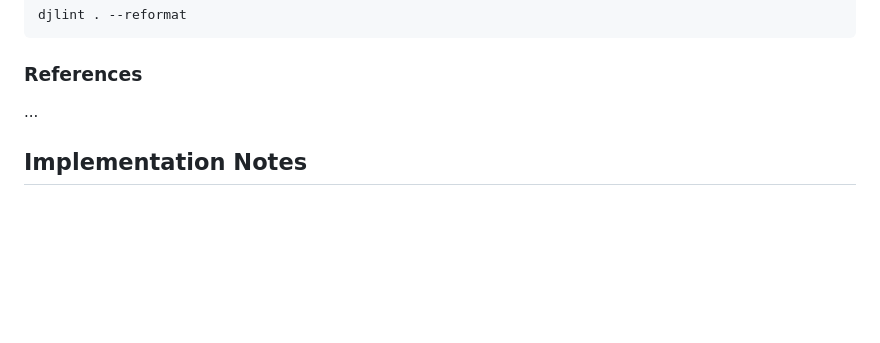
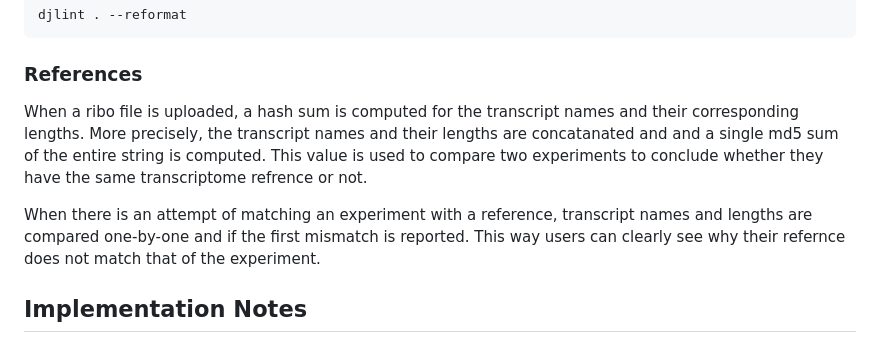
Before and after one commit to ribosomeprofiling/ribograph, a Markdown page: README.md, the part around one of its changes. GitHub-like rendering; blank space fills up the shorter version.

```diff
--- a/README.md
+++ b/README.md
@@ -163,7 +164,9 @@ djlint . --reformat
 
 
 ### References
-...
+When a ribo file is uploaded, a hash sum is computed for the transcript names and their corresponding lengths. More precisely, the transcript names and their lengths are concatanated and and a single md5 sum of the entire string is computed. This value is used to compare two experiments to conclude whether they have the same transcriptome refrence or not.
+
+When  there is an attempt of matching an experiment with a reference, transcript names and lengths are compared one-by-one and if the first mismatch is reported. This way users can clearly see why their refernce does not match that of the experiment.
 
 ## Implementation Notes
 RiboGraph is implemented as a Django web app that uses Vue supplementally to provide reactivity on the front-end. During development, both the Django dev server and the hot reloading Vue dev server are run in parallel. During production, the Vue files are built into static assets that are served through Django. This logic is implemented in the [vue_app](ribograph/browser/templates/browser/vue_app.html) Django template.
```
Also changed, not shown: other parts of README.md (+3 -2 lines).
